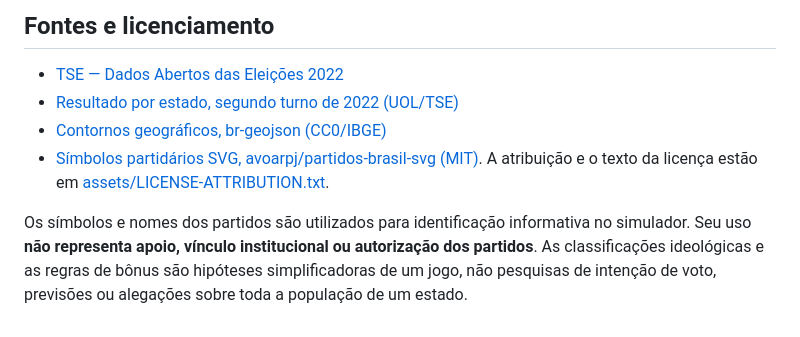
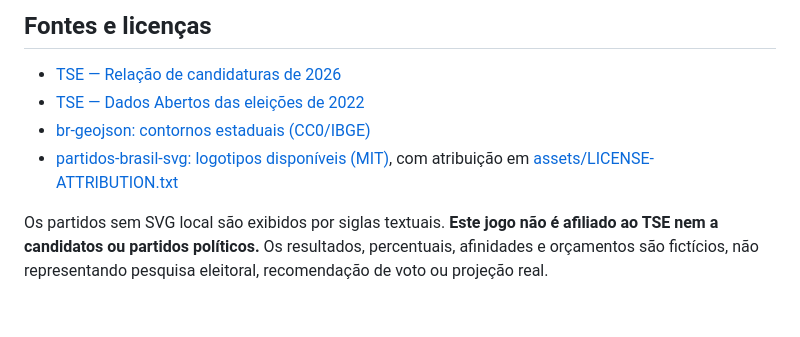
Before and after one commit to abnersampaioaps/planalto, a Markdown page: README.md, the part around one of its changes. Rendered like a GitHub page.

```diff
--- a/README.md
+++ b/README.md
@@ -50,9 +51,9 @@ A reserva de apoio ainda não atribuída fica somente no cálculo, nunca no rank
 
-## Fontes e licenciamento
+## Fontes e licenças
 
-- [TSE — Dados Abertos das Eleições 2022](https://dadosabertos.tse.jus.br/dataset/resultados-2022)
-- [Resultado por estado, segundo turno de 2022 (UOL/TSE)](https://noticias.uol.com.br/eleicoes/2022/analise/presidente-2-turno/resultado-da-eleicao-para-presidente-no-2-turno-em-todos-os-estados/)
-- [Contornos geográficos, br-geojson (CC0/IBGE)](https://github.com/henriquemalvar/br-geojson)
-- [Símbolos partidários SVG, avoarpj/partidos-brasil-svg (MIT)](https://github.com/avoarpj/partidos-brasil-svg). A atribuição e o texto da licença estão em [assets/LICENSE-ATTRIBUTION.txt](assets/LICENSE-ATTRIBUTION.txt).
+- [TSE — Relação de candidaturas de 2026](https://www.tse.jus.br/comunicacao/noticias/2026/Setembro/eleicoes-2026-tem-12-candidaturas-na-disputa-pela-presidencia-da-republica)
+- [TSE — Dados Abertos das eleições de 2022](https://dadosabertos.tse.jus.br/dataset/resultados-2022)
+- [br-geojson: contornos estaduais (CC0/IBGE)](https://github.com/henriquemalvar/br-geojson)
+- [partidos-brasil-svg: logotipos disponíveis (MIT)](https://github.com/avoarpj/partidos-brasil-svg), com atribuição em [assets/LICENSE-ATTRIBUTION.txt](assets/LICENSE-ATTRIBUTION.txt)
 
-Os símbolos e nomes dos partidos são utilizados para identificação informativa no simulador. Seu uso **não representa apoio, vínculo institucional ou autorização dos partidos**. As classificações ideológicas e as regras de bônus são hipóteses simplificadoras de um jogo, não pesquisas de intenção de voto, previsões ou alegações sobre toda a população de um estado.
+Os partidos sem SVG local são exibidos por siglas textuais. **Este jogo não é afiliado ao TSE nem a candidatos ou partidos políticos.** Os resultados, percentuais, afinidades e orçamentos são fictícios, não representando pesquisa eleitoral, recomendação de voto ou projeção real.
```
Also changed, not shown: other parts of README.md (+35 -34 lines).
